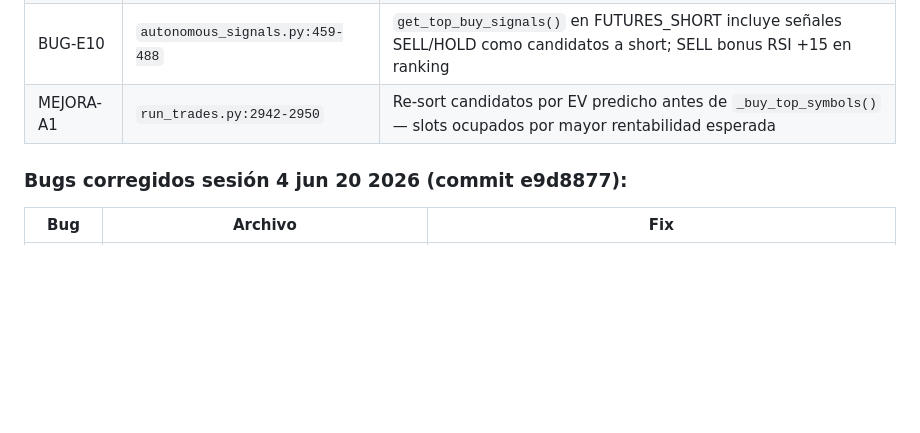
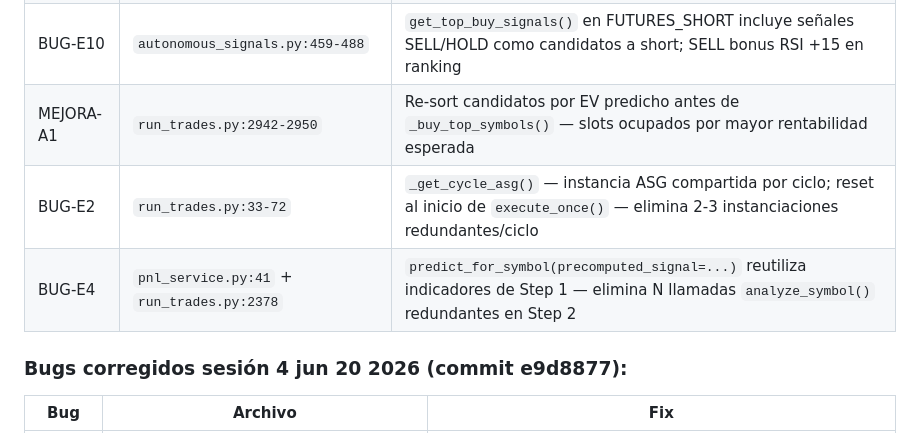
Before and after one commit to raul8777/RRM_Rep, a Markdown page: SYSTEM_REFERENCE.md, the part around the change. GitHub-like rendering; blank space fills up the shorter version.

Commit message:
docs: add BUG-E2 + BUG-E4 to SYSTEM_REFERENCE session 5 table (commit ce6dc9b)

```diff
--- a/SYSTEM_REFERENCE.md
+++ b/SYSTEM_REFERENCE.md
@@ -379,6 +379,8 @@ Todos los `Field(default=...)` en `config.py` ahora reflejan los valores activos
 | BUG-E8 | `run_trades.py:1777,1816,2235` | Caracteres no-ASCII en `decision_reason` → `LIM_SIMBOLO`, `QTY_INVALIDA` (previene encoding errors en DB) |
 | BUG-E10 | `autonomous_signals.py:459-488` | `get_top_buy_signals()` en FUTURES_SHORT incluye señales SELL/HOLD como candidatos a short; SELL bonus RSI +15 en ranking |
 | MEJORA-A1 | `run_trades.py:2942-2950` | Re-sort candidatos por EV predicho antes de `_buy_top_symbols()` — slots ocupados por mayor rentabilidad esperada |
+| BUG-E2 | `run_trades.py:33-72` | `_get_cycle_asg()` — instancia ASG compartida por ciclo; reset al inicio de `execute_once()` — elimina 2-3 instanciaciones redundantes/ciclo |
+| BUG-E4 | `pnl_service.py:41` + `run_trades.py:2378` | `predict_for_symbol(precomputed_signal=...)` reutiliza indicadores de Step 1 — elimina N llamadas `analyze_symbol()` redundantes en Step 2 |
 
 ### Bugs corregidos sesión 4 jun 20 2026 (commit e9d8877):
 | Bug | Archivo | Fix |
```
